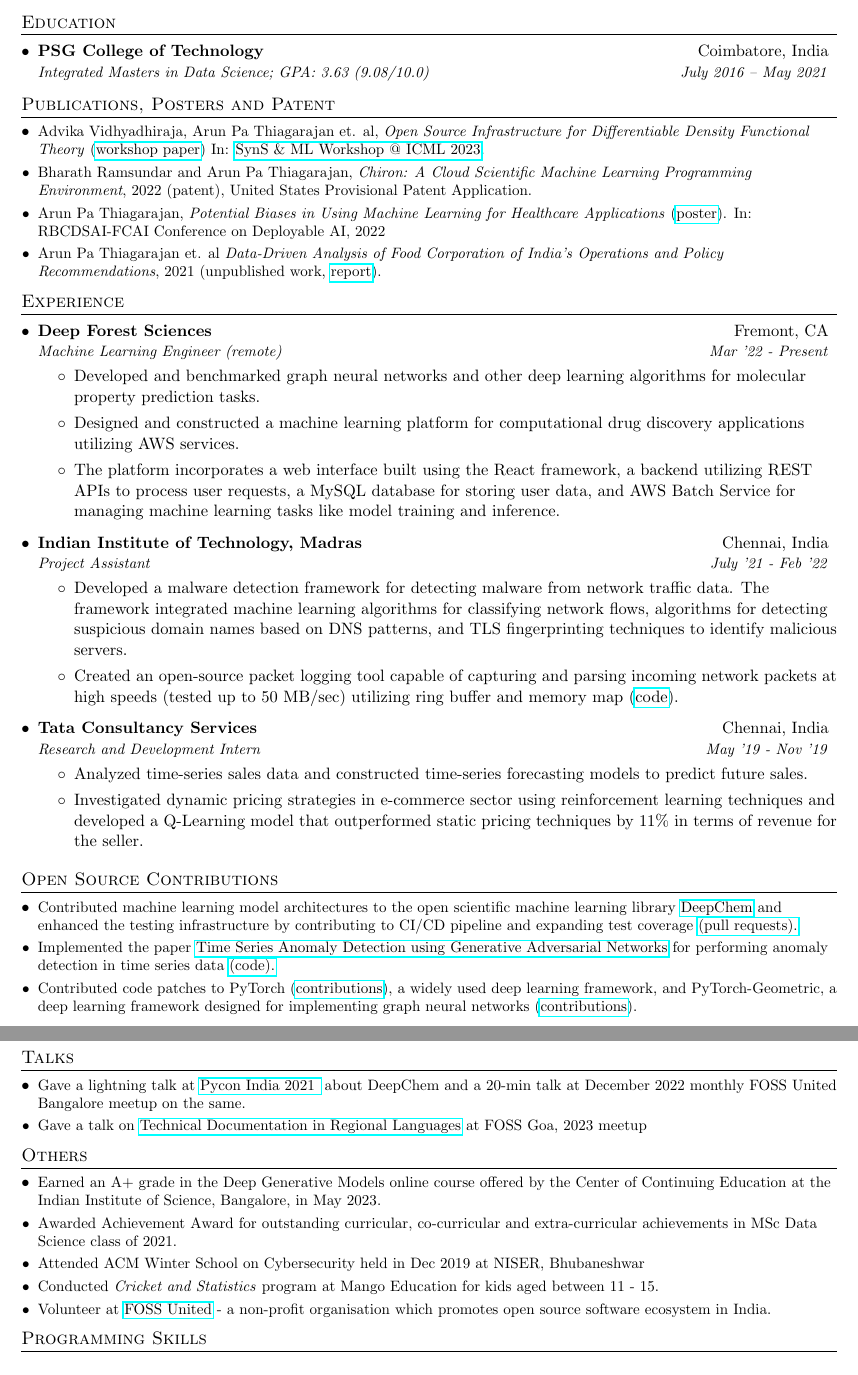
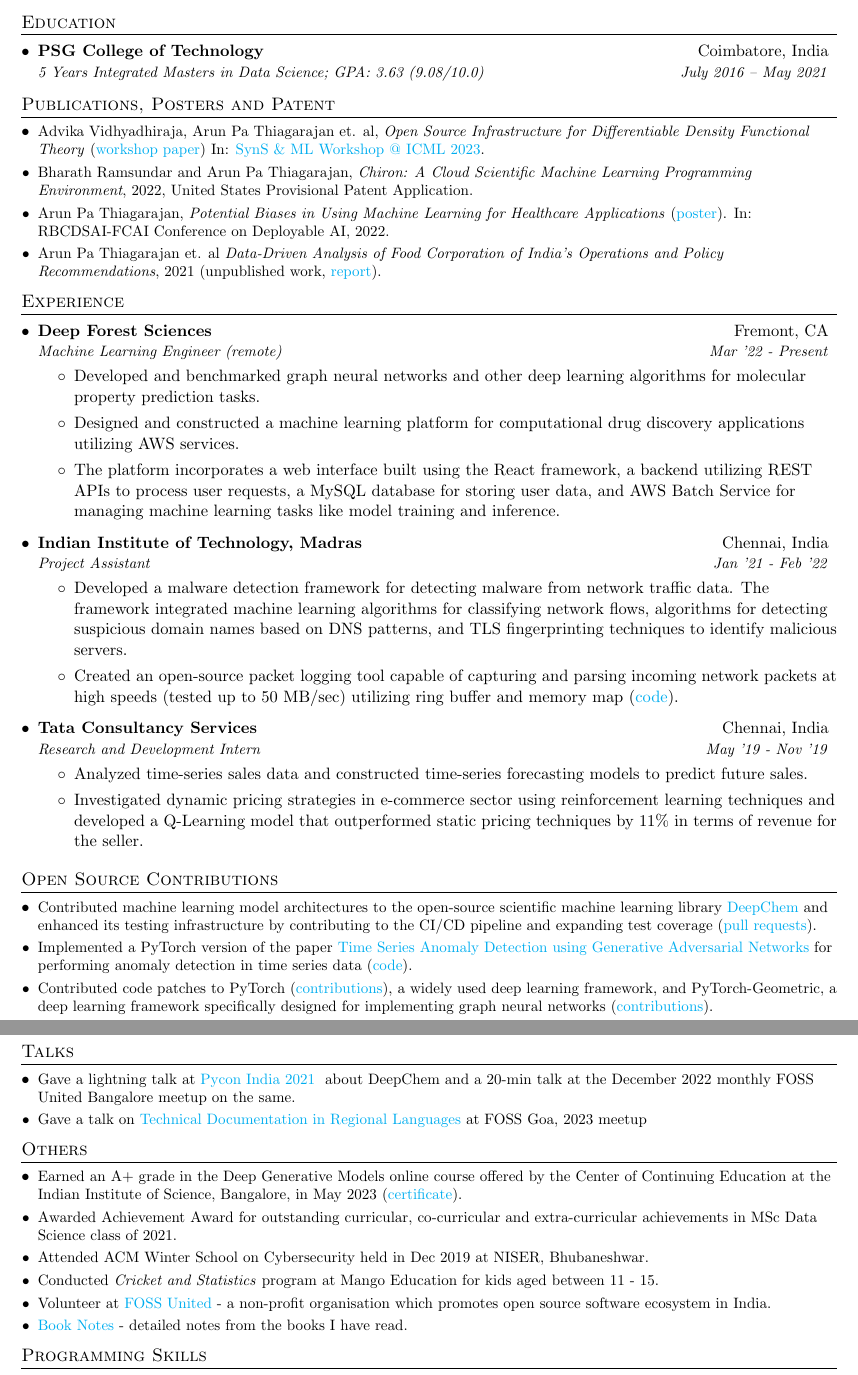
Before and after one commit to arunppsg/resume, a LaTeX CV (pdf/resume.tex): two parts of pages 1 and 2 of 2, joined at a grey line, cut so that both start at the same text. Compiled offline with pdfLaTeX.

Commit message:
minor fixes

```diff
--- a/pdf/resume.tex
+++ b/pdf/resume.tex
@@ -18,6 +18,13 @@
 \usepackage[english]{babel}
 \usepackage{tabularx}
 \input{glyphtounicode}
+
+\hypersetup{
+  colorlinks=true,
+  linkcolor=blue,
+  filecolor=magenta,
+  urlcolor=cyan,
+}
 
 \pagestyle{fancy}
 \fancyhf{} % clear all header and footer fields
@@ -111,15 +118,15 @@
   \resumeSubHeadingListStart
     \resumeSubheading
       {PSG College of Technology}{Coimbatore, India}
-      {Integrated Masters in Data Science;  GPA: 3.63 (9.08/10.0)}{July 2016 -- May 2021}
+      {5 Years Integrated Masters in Data Science;  GPA: 3.63 (9.08/10.0)}{July 2016 -- May 2021}
   \resumeSubHeadingListEnd
 
 % Is Publication right name here?
 \section{Publications, Posters and Patent}
   \resumeSubHeadingListStart
     \resumeSubItemSimple {Advika Vidhyadhiraja, Arun Pa Thiagarajan et. al, \textit{Open Source Infrastructure for Differentiable Density Functional Theory} (\href{https://www.arunppsg.in/assets/files/deep-dft.pdf}{workshop paper}) In: \href{https://syns-ml.github.io/2023/}{SynS \& ML Workshop @ ICML 2023}.}
-    \resumeSubItemSimple {Bharath Ramsundar and Arun Pa Thiagarajan, \textit{Chiron: A Cloud Scientific Machine Learning Programming Environment}, 2022 (patent), United States Provisional Patent Application.}
-    \resumeSubItemSimple {Arun Pa Thiagarajan, \textit{Potential Biases in Using Machine Learning for Healthcare Applications} (\href{https://www.arunppsg.in/assets/files/healthcare_bias.pdf}{poster}). In: RBCDSAI-FCAI Conference on Deployable AI, 2022}
+    \resumeSubItemSimple {Bharath Ramsundar and Arun Pa Thiagarajan, \textit{Chiron: A Cloud Scientific Machine Learning Programming Environment}, 2022, United States Provisional Patent Application.}
+    \resumeSubItemSimple {Arun Pa Thiagarajan, \textit{Potential Biases in Using Machine Learning for Healthcare Applications} (\href{https://www.arunppsg.in/assets/files/healthcare_bias.pdf}{poster}). In: RBCDSAI-FCAI Conference on Deployable AI, 2022.}
     \resumeSubItemSimple {Arun Pa Thiagarajan et. al \textit{Data-Driven Analysis of Food Corporation of India’s Operations and Policy Recommendations}, 2021 (unpublished work, \href{https://www.arunppsg.in/assets/files/FCI.pdf}{report}).}
   \resumeSubHeadingListEnd
 
@@ -137,7 +144,7 @@
 
     \resumeSubheading
       {Indian Institute of Technology, Madras}{Chennai, India}
-      {Project Assistant}{July '21 - Feb '22}
+      {Project Assistant}{Jan '21 - Feb '22}
       \resumeItemListStart
         \item Developed a malware detection framework for detecting malware from network traffic data. The framework integrated machine learning algorithms for classifying network flows, algorithms for detecting suspicious domain names based on DNS patterns, and TLS fingerprinting techniques to identify malicious servers.
         \item Created an open-source packet logging tool capable of capturing and parsing incoming network packets at high speeds (tested up to 50 MB/sec) utilizing ring buffer and memory map (\href{https://github.com/arunppsg/packet-sniffer}{code}).
@@ -163,24 +170,25 @@
 
 \section{Open Source Contributions}
   \resumeSubHeadingListStart
-    \resumeSubItemSimple {Contributed machine learning model architectures to the open scientific machine learning library \href{https://deepchem.io/}{DeepChem} and enhanced the testing infrastructure by contributing to CI/CD pipeline and expanding test coverage {\href{https://github.com/deepchem/deepchem/pulls?q=is\%3Apr+author\%3Aarunppsg+is\%3Aclosed}{(pull requests).}}}
-    \resumeSubItemSimple {Implemented the paper \href{https://arxiv.org/abs/2009.07769}{Time Series Anomaly Detection using Generative Adversarial Networks} for performing anomaly detection in time series data \href{https://github.com/arunppsg/tadGAN}{(code).}}
-    \resumeSubItemSimple {Contributed code patches to PyTorch (\href{https://github.com/pytorch/pytorch/pulls/arunppsg}{contributions}), a widely used deep learning framework, and PyTorch-Geometric, a deep learning framework designed for implementing graph neural networks (\href{https://github.com/pyg-team/pytorch_geometric/pulls?q=is\%3Apr+author\%3Aarunppsg+is\%3Aclosed}{contributions}).}
+    \resumeSubItemSimple {Contributed machine learning model architectures to the open-source scientific machine learning library \href{https://deepchem.io/}{DeepChem} and enhanced its testing infrastructure by contributing to the CI/CD pipeline and expanding test coverage ({\href{https://github.com/deepchem/deepchem/pulls?q=is\%3Apr+author\%3Aarunppsg+is\%3Aclosed}{pull requests}).}}
+    \resumeSubItemSimple {Implemented a PyTorch version of the paper \href{https://arxiv.org/abs/2009.07769}{Time Series Anomaly Detection using Generative Adversarial Networks} for performing anomaly detection in time series data (\href{https://github.com/arunppsg/tadGAN}{code}).}
+    \resumeSubItemSimple {Contributed code patches to PyTorch (\href{https://github.com/pytorch/pytorch/pulls/arunppsg}{contributions}), a widely used deep learning framework, and PyTorch-Geometric, a deep learning framework specifically designed for implementing graph neural networks (\href{https://github.com/pyg-team/pytorch_geometric/pulls?q=is\%3Apr+author\%3Aarunppsg+is\%3Aclosed}{contributions}).}
   \resumeSubHeadingListEnd
 
 \section{Talks}
   \resumeSubHeadingListStart
-    \resumeSubItemSimple {Gave a lightning talk at \href{https://www.youtube.com/watch?v=JEFrzjpf6d0}{Pycon India 2021 } about DeepChem and a 20-min talk at December 2022 monthly FOSS United Bangalore meetup on the same.}
+    \resumeSubItemSimple {Gave a lightning talk at \href{https://www.youtube.com/watch?v=JEFrzjpf6d0}{Pycon India 2021 } about DeepChem and a 20-min talk at the December 2022 monthly FOSS United Bangalore meetup on the same.}
     \resumeSubItemSimple {Gave a talk on \href{https://indiafoss.net/Goa/2023/talk/9faa6c6254}{Technical Documentation in Regional Languages} at FOSS Goa, 2023 meetup}
   \resumeSubHeadingListEnd
 
 \section{Others}
   \resumeSubHeadingListStart
-    \resumeSubItemSimple {Earned an A+ grade in the Deep Generative Models online course offered by the Center of Continuing Education at the Indian Institute of Science, Bangalore, in May 2023.}
+    \resumeSubItemSimple {Earned an A+ grade in the Deep Generative Models online course offered by the Center of Continuing Education at the Indian Institute of Science, Bangalore, in May 2023 (\href{https://www.arunppsg.in/assets/files/iisc_course_certificate.pdf}{certificate}).}
     \resumeSubItemSimple {Awarded Achievement Award for outstanding curricular, co-curricular and extra-curricular achievements in MSc Data Science class of 2021.}
-    \resumeSubItemSimple {Attended ACM Winter School on Cybersecurity held in Dec 2019 at NISER, Bhubaneshwar}
+    \resumeSubItemSimple {Attended ACM Winter School on Cybersecurity held in Dec 2019 at NISER, Bhubaneshwar.}
     \resumeSubItemSimple {Conducted \textit{Cricket and Statistics} program at Mango Education for kids aged between 11 - 15.}
     \resumeSubItemSimple {Volunteer at \href{https://fossunited.org/}{FOSS United} - a non-profit organisation which promotes open source software ecosystem in India.}
+    \resumeSubItemSimple {\href{https://www.arunppsg.in/book-notes/}{Book Notes} - detailed notes from the books I have read.}
 
   \resumeSubHeadingListEnd
 %
```
